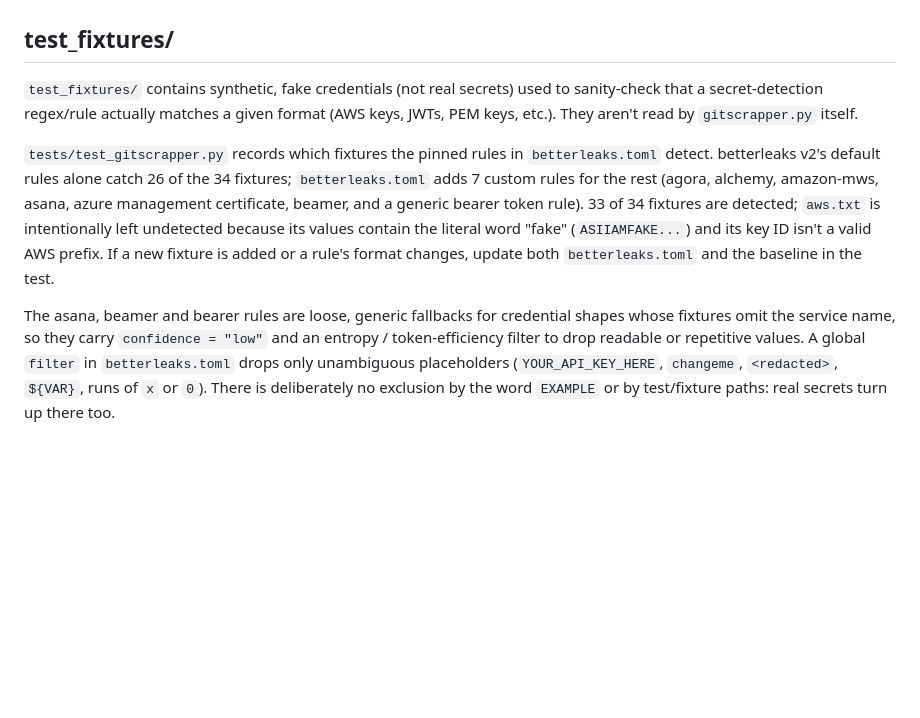
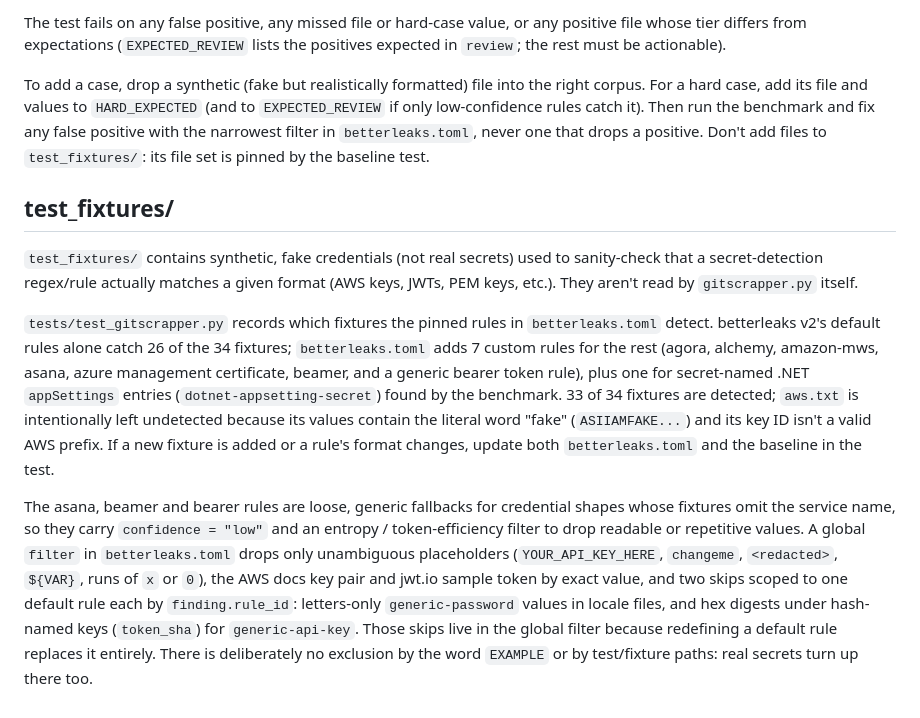
Before and after one commit to nunofranciscomoreira/gitscrapper, a Markdown page: README.md, the part around one of its changes. GitHub-like rendering; blank space fills up the shorter version.

```diff
--- a/README.md
+++ b/README.md
@@ -135,3 +200,13 @@ placeholder and low-entropy decoys stay `clean`, and that the fixture baseline b
+The test fails on any false positive, any missed file or hard-case value, or any positive file
+whose tier differs from expectations (`EXPECTED_REVIEW` lists the positives expected in
+`review`; the rest must be actionable).
+
+To add a case, drop a synthetic (fake but realistically formatted) file into the right corpus.
+For a hard case, add its file and values to `HARD_EXPECTED` (and to `EXPECTED_REVIEW` if only
+low-confidence rules catch it). Then run the benchmark and fix any false positive with the
+narrowest filter in `betterleaks.toml`, never one that drops a positive. Don't add files to
+`test_fixtures/`: its file set is pinned by the baseline test.
+
 ## test_fixtures/
 
 `test_fixtures/` contains synthetic, fake credentials (not real secrets) used to
@@ -141,7 +216,8 @@ sanity-check that a secret-detection regex/rule actually matches a given format
 `tests/test_gitscrapper.py` records which fixtures the pinned rules in `betterleaks.toml` detect.
 betterleaks v2's default rules alone catch 26 of the 34 fixtures; `betterleaks.toml` adds 7 custom
 rules for the rest (agora, alchemy, amazon-mws, asana, azure management certificate, beamer, and a
-generic bearer token rule). 33 of 34 fixtures are detected; `aws.txt` is intentionally left
+generic bearer token rule), plus one for secret-named .NET `appSettings` entries
+(`dotnet-appsetting-secret`) found by the benchmark. 33 of 34 fixtures are detected; `aws.txt` is intentionally left
 undetected because its values contain the literal word "fake" (`ASIIAMFAKE...`) and its key ID
 isn't a valid AWS prefix. If a new fixture is added or a rule's format changes, update both
 `betterleaks.toml` and the baseline in the test.
@@ -150,5 +226,9 @@ The asana, beamer and bearer rules are loose, generic fallbacks for credential s
 fixtures omit the service name, so they carry `confidence = "low"` and an entropy /
 token-efficiency filter to drop readable or repetitive values. A global `filter` in
 `betterleaks.toml` drops only unambiguous placeholders (`YOUR_API_KEY_HERE`, `changeme`,
-`<redacted>`, `${VAR}`, runs of `x` or `0`). There is deliberately no exclusion by the word
-`EXAMPLE` or by test/fixture paths: real secrets turn up there too.
+`<redacted>`, `${VAR}`, runs of `x` or `0`), the AWS docs key pair and jwt.io sample token by
+exact value, and two skips scoped to one default rule each by `finding.rule_id`: letters-only
+`generic-password` values in locale files, and hex digests under hash-named keys (`token_sha`)
+for `generic-api-key`. Those skips live in the global filter because redefining a default rule
+replaces it entirely. There is deliberately no exclusion by the word `EXAMPLE` or by
+test/fixture paths: real secrets turn up there too.
```
Also changed, not shown: other parts of README.md (+69 -4 lines).
